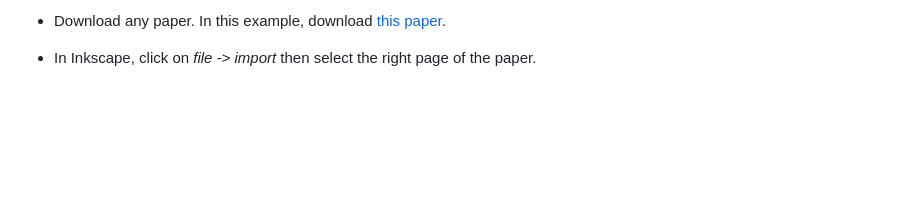
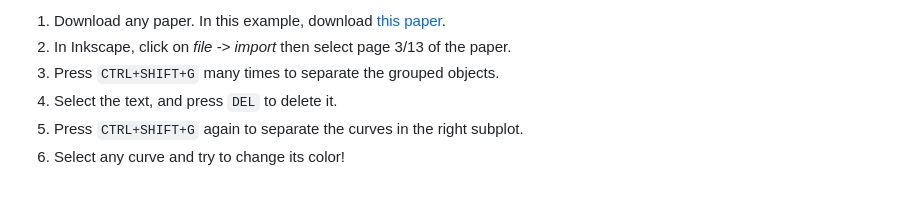
Before and after one commit to olivierleblanc/inkscape-tutorial, a Markdown page: 02_figure_in_paper/steps.md, the part around the change. Rendered like a GitHub page; blank space fills up the shorter version.

```diff
--- a/02_figure_in_paper/steps.md
+++ b/02_figure_in_paper/steps.md
@@ -1,3 +1,6 @@
-- Download any paper. In this example, download [this paper](https://physics.paperswithcode.com/paper/tailoring-the-rotational-memory-effect-in#:~:text=In%20an%20ideal%20perfectly%20straight,rotation%20of%20the%20output%20wavefront).
-
-- In Inkscape, click on *file -> import* then select the right page of the paper.
+1. Download any paper. In this example, download [this paper](https://physics.paperswithcode.com/paper/tailoring-the-rotational-memory-effect-in#:~:text=In%20an%20ideal%20perfectly%20straight,rotation%20of%20the%20output%20wavefront).
+2. In Inkscape, click on *file -> import* then select page 3/13 of the paper.
+3. Press `CTRL+SHIFT+G` many times to separate the grouped objects.
+4. Select the text, and press `DEL` to delete it.
+5. Press `CTRL+SHIFT+G` again to separate the curves in the right subplot.
+6. Select any curve and try to change its color!
```
Also changed, not shown: 04_svg2tikz/README.md (added, +1 -0 lines), README.md (+23 -4 lines), figs/Inkscape.png (renamed from Inkscape.png), figs/textext.png (added), 7 other files.
